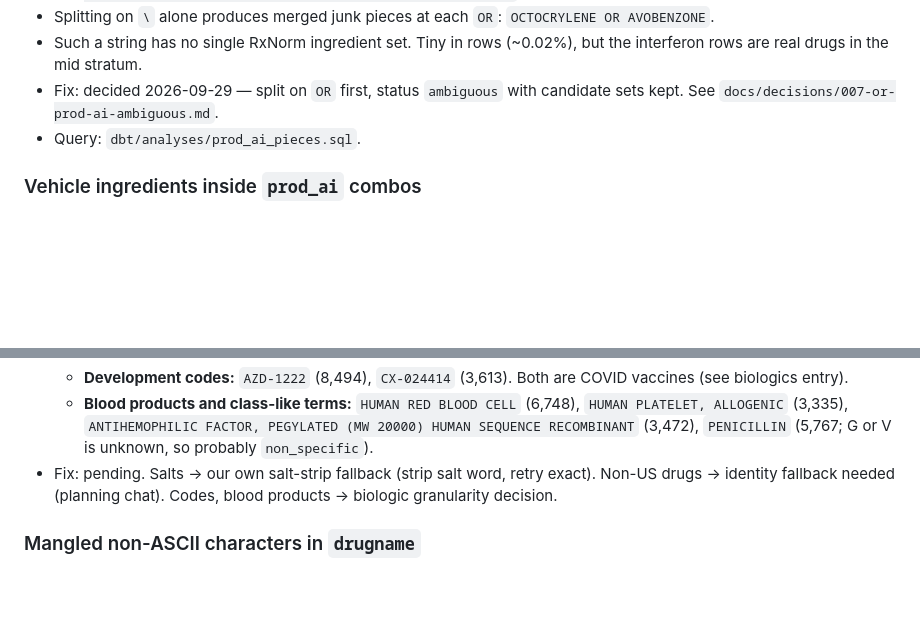
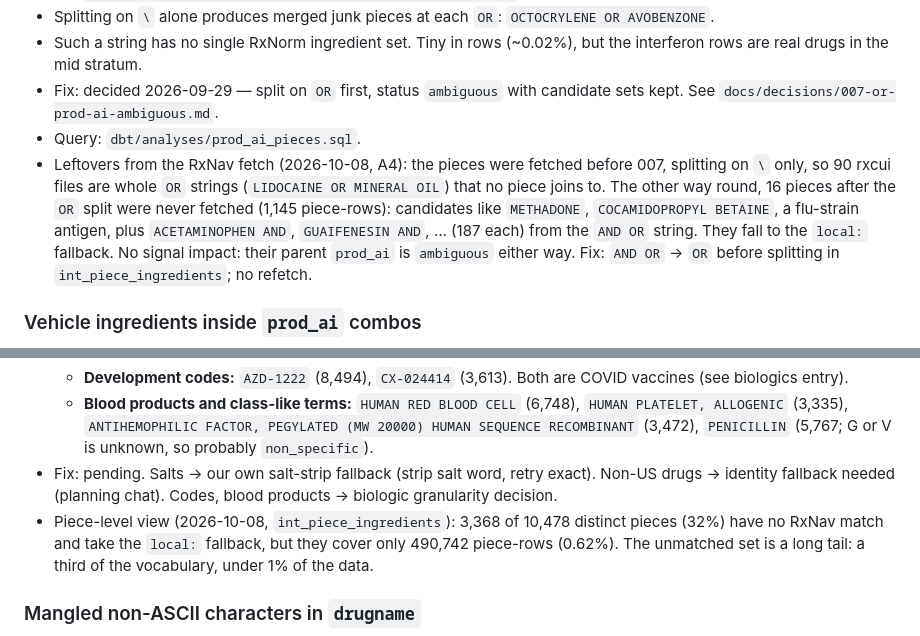
Before and after one commit to DeanKuhn/pharmawatch, a Markdown page: docs/mess_log.md, 2 parts joined by grey strips. Drawn GitHub-style; blank space fills up the shorter version.

Commit message:
updates from new queries

```diff
--- a/docs/mess_log.md
+++ b/docs/mess_log.md
@@ -240,6 +240,7 @@ Data quality issues discovered in FAERS/openFDA. Updated as we find them.
 - Such a string has no single RxNorm ingredient set. Tiny in rows (~0.02%), but the interferon rows are real drugs in the mid stratum.
 - Fix: decided 2026-09-29 — split on ` OR ` first, status `ambiguous` with candidate sets kept. See `docs/decisions/007-or-prod-ai-ambiguous.md`.
 - Query: `dbt/analyses/prod_ai_pieces.sql`.
+- Leftovers from the RxNav fetch (2026-10-08, A4): the pieces were fetched before 007, splitting on `\` only, so 90 rxcui files are whole ` OR ` strings (`LIDOCAINE OR MINERAL OIL`) that no piece joins to. The other way round, 16 pieces after the ` OR ` split were never fetched (1,145 piece-rows): candidates like `METHADONE`, `COCAMIDOPROPYL BETAINE`, a flu-strain antigen, plus `ACETAMINOPHEN AND`, `GUAIFENESIN AND`, … (187 each) from the ` AND OR ` string. They fall to the `local:` fallback. No signal impact: their parent `prod_ai` is `ambiguous` either way. Fix: ` AND OR ` → ` OR ` before splitting in `int_piece_ingredients`; no refetch.
 
 ### Vehicle ingredients inside `prod_ai` combos
 
@@ -340,6 +341,7 @@ Data quality issues discovered in FAERS/openFDA. Updated as we find them.
   - **Development codes:** `AZD-1222` (8,494), `CX-024414` (3,613). Both are COVID vaccines (see biologics entry).
   - **Blood products and class-like terms:** `HUMAN RED BLOOD CELL` (6,748), `HUMAN PLATELET, ALLOGENIC` (3,335), `ANTIHEMOPHILIC FACTOR, PEGYLATED (MW 20000) HUMAN SEQUENCE RECOMBINANT` (3,472), `PENICILLIN` (5,767; G or V is unknown, so probably `non_specific`).
 - Fix: pending. Salts → our own salt-strip fallback (strip salt word, retry exact). Non-US drugs → identity fallback needed (planning chat). Codes, blood products → biologic granularity decision.
+- Piece-level view (2026-10-08, `int_piece_ingredients`): 3,368 of 10,478 distinct pieces (32%) have no RxNav match and take the `local:` fallback, but they cover only 490,742 piece-rows (0.62%). The unmatched set is a long tail: a third of the vocabulary, under 1% of the data.
 
 ### Mangled non-ASCII characters in `drugname`
 
```
